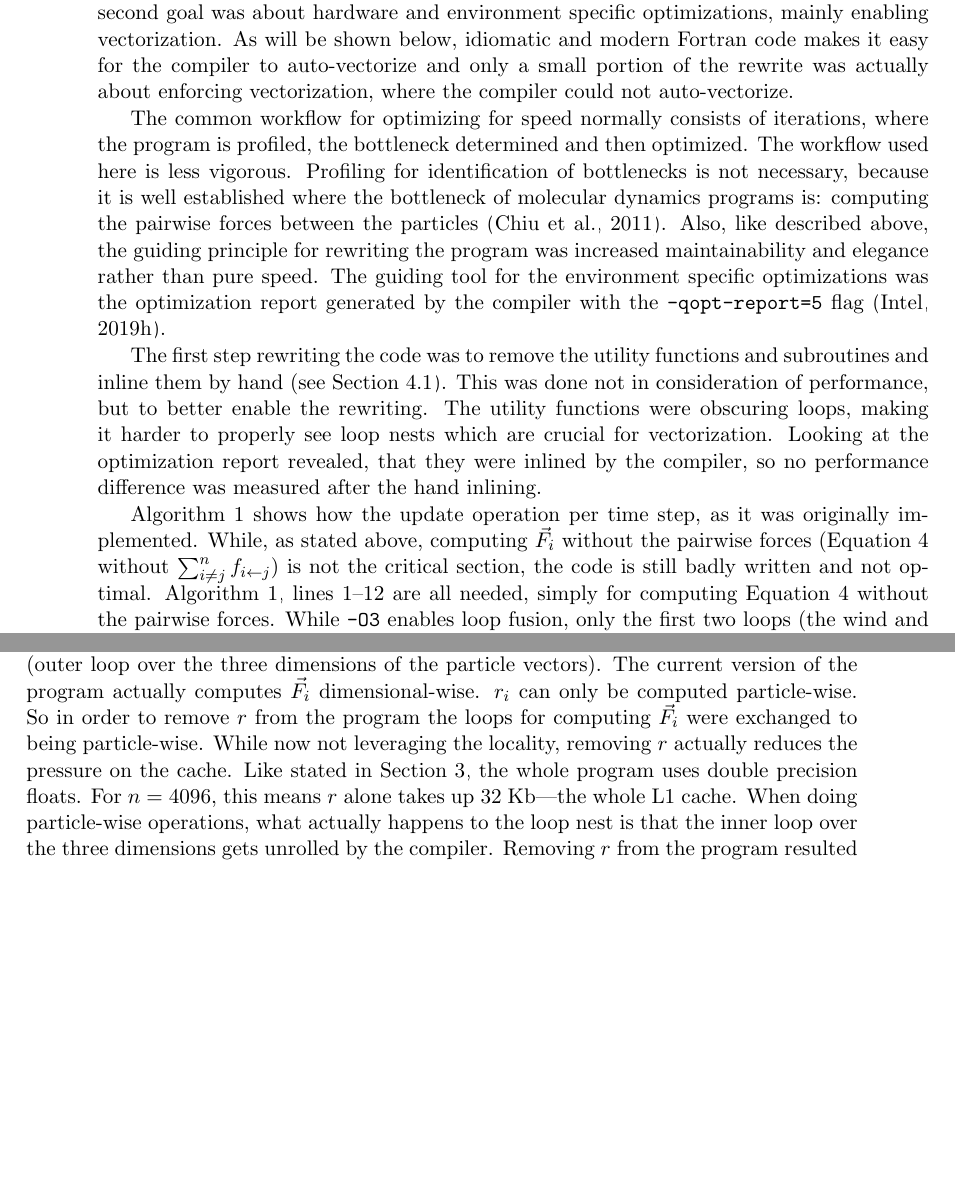
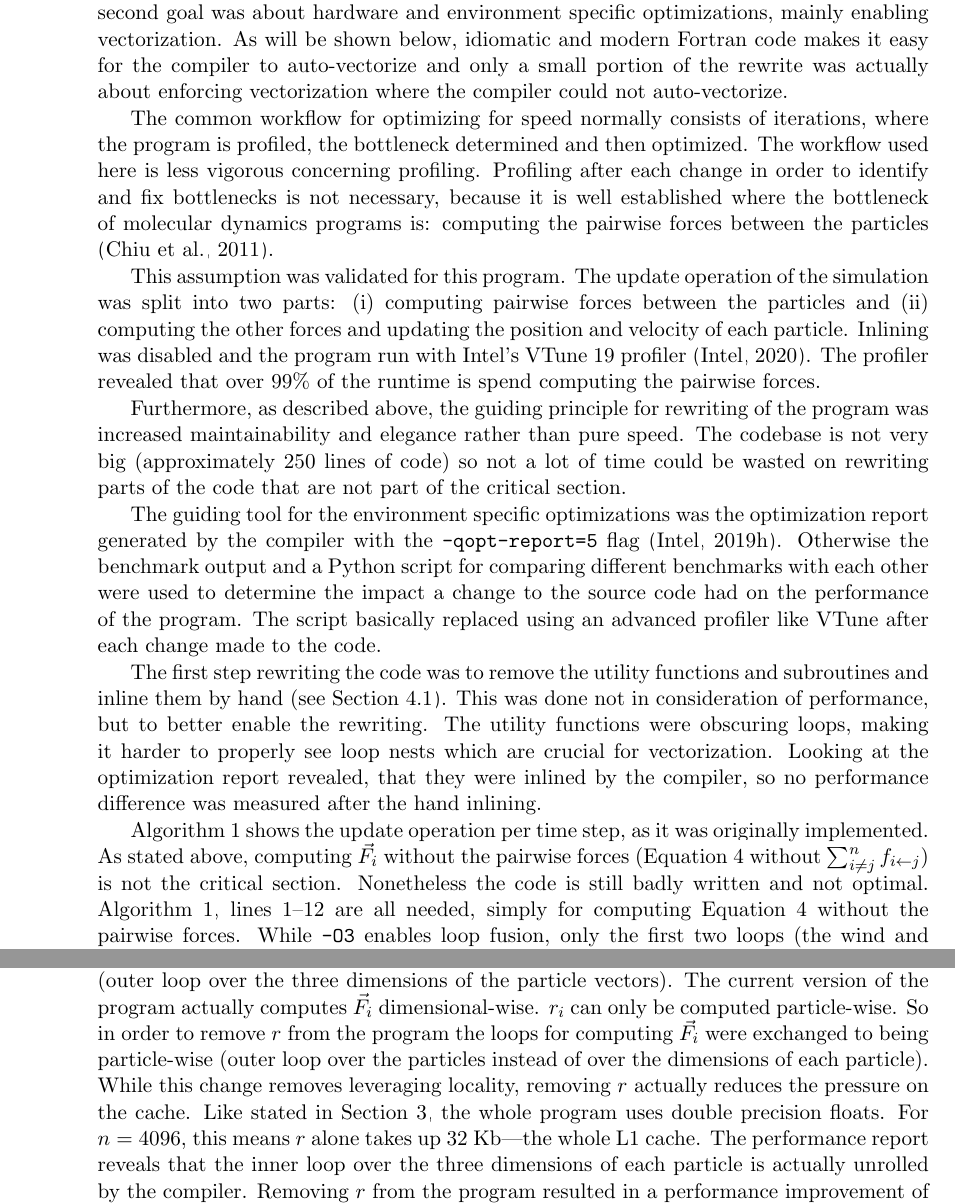
Before and after one commit to jofas/ppcw, a LaTeX paper (doc/ppcw.tex): two parts of pages 10 and 11 of 14 before the commit and two parts of pages 10 and 12 of 14 after it, joined at a grey line, cut so that both start at the same text, the shorter picture padded with empty space. Compiled offline with pdfLaTeX.

Commit message:
added vtune stuff

```diff
--- a/doc/ppcw.tex
+++ b/doc/ppcw.tex
@@ -730,23 +732,43 @@ The second goal was about hardware and environment specific
 optimizations, mainly enabling vectorization.
 As will be shown below, idiomatic and modern Fortran code makes it
 easy for the compiler to auto-vectorize and only a small portion of
-the rewrite was actually about enforcing vectorization, where the
+the rewrite was actually about enforcing vectorization where the
 compiler could not auto-vectorize.
 
 The common workflow for optimizing for speed normally consists of
 iterations, where the program is profiled, the bottleneck determined
 and then optimized.
-The workflow used here is less vigorous.
-Profiling for identification of bottlenecks is not necessary,
-because it is well established where the bottleneck of molecular
-dynamics programs is: computing the pairwise forces between the
-particles \citep{chiu_et_al_2011}.
-Also, like described above, the guiding principle for rewriting the
-program was increased maintainability and elegance rather than pure
-speed.
+The workflow used here is less vigorous concerning profiling.
+Profiling after each change in order to identify and fix bottlenecks
+is not necessary, because it is well established where the bottleneck
+of molecular dynamics programs is: computing the pairwise forces
+between the particles \citep{chiu_et_al_2011}.
+
+This assumption was validated for this program.
+The update operation of the simulation was split into two parts:
+(\romannumeral 1) computing pairwise forces between the particles and
+(\romannumeral 2) computing the other forces and updating the position
+and velocity of each particle.
+Inlining was disabled and the program run with Intel's VTune 19
+profiler \citep{vtune}.
+The profiler revealed that over 99\% of the runtime is spend computing
+the pairwise forces.
+
+Furthermore, as described above, the guiding principle for rewriting
+of the program was increased maintainability and elegance rather than
+pure speed.
+The codebase is not very big (approximately 250 lines of code) so not
+a lot of time could be wasted on rewriting parts of the code that are
+not part of the critical section.
+
 The guiding tool for the environment specific optimizations was the
 optimization report generated by the compiler with the
 \texttt{-qopt-report=5} flag \citep{qopt_report}.
+Otherwise the benchmark output and a Python script for comparing
+different benchmarks with each other were used to determine the impact
+a change to the source code had on the performance of the program.
+The script basically replaced using an advanced profiler like VTune
+after each change made to the code.
 
 The first step rewriting the code was to remove the utility functions
 and subroutines and inline them by hand (see Section~\ref{subsec:p1}).
@@ -758,12 +780,12 @@ Looking at the optimization report revealed, that they were inlined
 by the compiler, so no performance difference was measured after
 the hand inlining.
 
-Algorithm~\ref{alg:old} shows how the update operation per time step,
+Algorithm~\ref{alg:old} shows the update operation per time step,
 as it was originally implemented.
-While, as stated above, computing $\vec{F}_i$ without the pairwise
+As stated above, computing $\vec{F}_i$ without the pairwise
 forces (Equation~\ref{eq:F_all} without
-$\sum_{i \neq j}^n f_{i \leftarrow j}$) is not the critical section,
-the code is still badly written and not optimal.
+$\sum_{i \neq j}^n f_{i \leftarrow j}$) is not the critical section.
+Nonetheless the code is still badly written and not optimal.
 Algorithm~\ref{alg:old}, lines 1--12 are all needed, simply for
 computing Equation~\ref{eq:F_all} without the pairwise forces.
 While \texttt{-O3} enables loop fusion, only the first two loops
@@ -840,16 +862,16 @@ The current version of the program actually computes $\vec{F}_i$
 dimensional-wise.
 $r_i$ can only be computed particle-wise.
 So in order to remove $r$ from the program the loops for computing
-$\vec{F}_i$ were exchanged to being particle-wise.
-While now not leveraging the locality, removing $r$ actually reduces
-the pressure on the cache.
+$\vec{F}_i$ were exchanged to being particle-wise (outer loop over the
+particles instead of over the dimensions of each particle).
+While this change removes leveraging locality, removing $r$ actually
+reduces the pressure on the cache.
 Like stated in Section~\ref{sec:setup}, the whole program uses
 double precision floats.
 For $n = 4096$, this means $r$ alone takes up 32 Kb---the whole L1
 cache.
-When doing particle-wise operations, what actually happens to the
-loop nest is that the inner loop over the three dimensions gets
-unrolled by the compiler.
+The performance report reveals that the inner loop over the three
+dimensions of each particle is actually unrolled by the compiler.
 Removing $r$ from the program resulted in a performance improvement of
 approximately 2\%, still worse than the version of the program after
 phase two.
```
Also changed, not shown: doc/library.bib (+7 -0 lines), doc/ppcw.pdf, doc/ppcw.tex (48 more changed lines).
